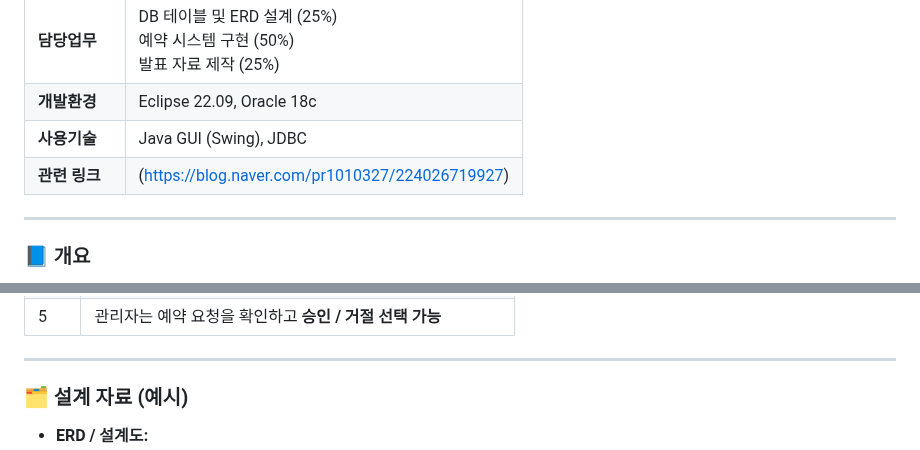
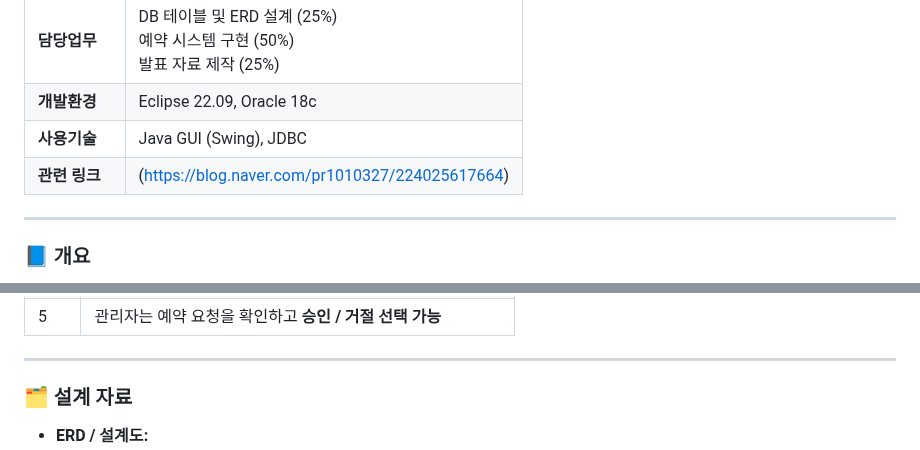
Before and after one commit to nonamsang/kg, a Markdown page: README.md, 2 parts joined by grey strips. Drawn GitHub-style.

```diff
--- a/README.md
+++ b/README.md
@@ -11,7 +11,7 @@
 | **담당업무** | DB 테이블 및 ERD 설계 (25%)<br>예약 시스템 구현 (50%)<br>발표 자료 제작 (25%) |
 | **개발환경** | Eclipse 22.09, Oracle 18c |
 | **사용기술** | Java GUI (Swing), JDBC |
-| **관련 링크** | (https://blog.naver.com/pr1010327/224026719927) |
+| **관련 링크** |(https://blog.naver.com/pr1010327/224025617664)  |
 
 ---
 
@@ -108,5 +108,5 @@
 
 ---
 
-### 🗂️ 설계 자료 (예시)
+### 🗂️ 설계 자료
 - **ERD / 설계도:**
```
Also changed, not shown: other parts of README.md (+2 -0 lines).
